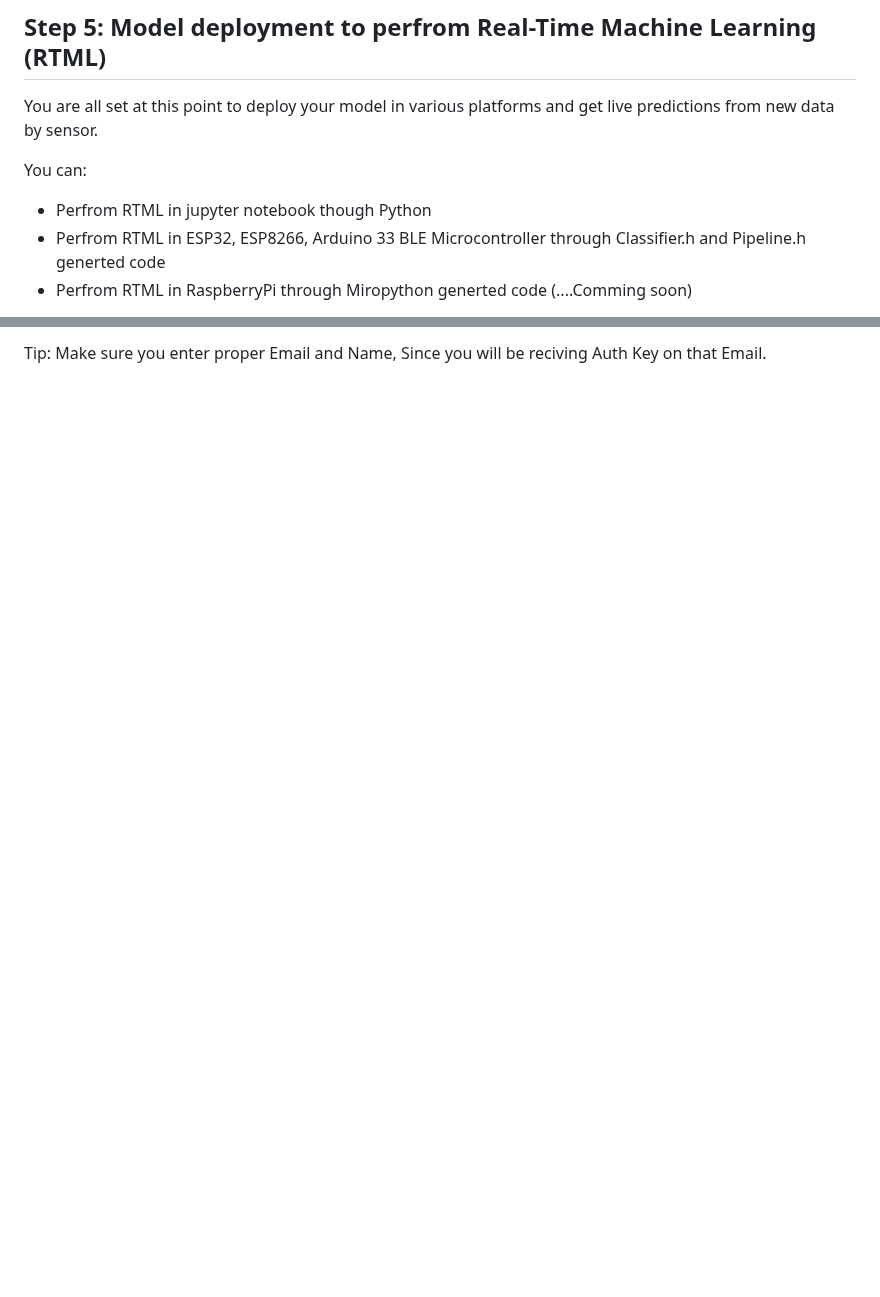
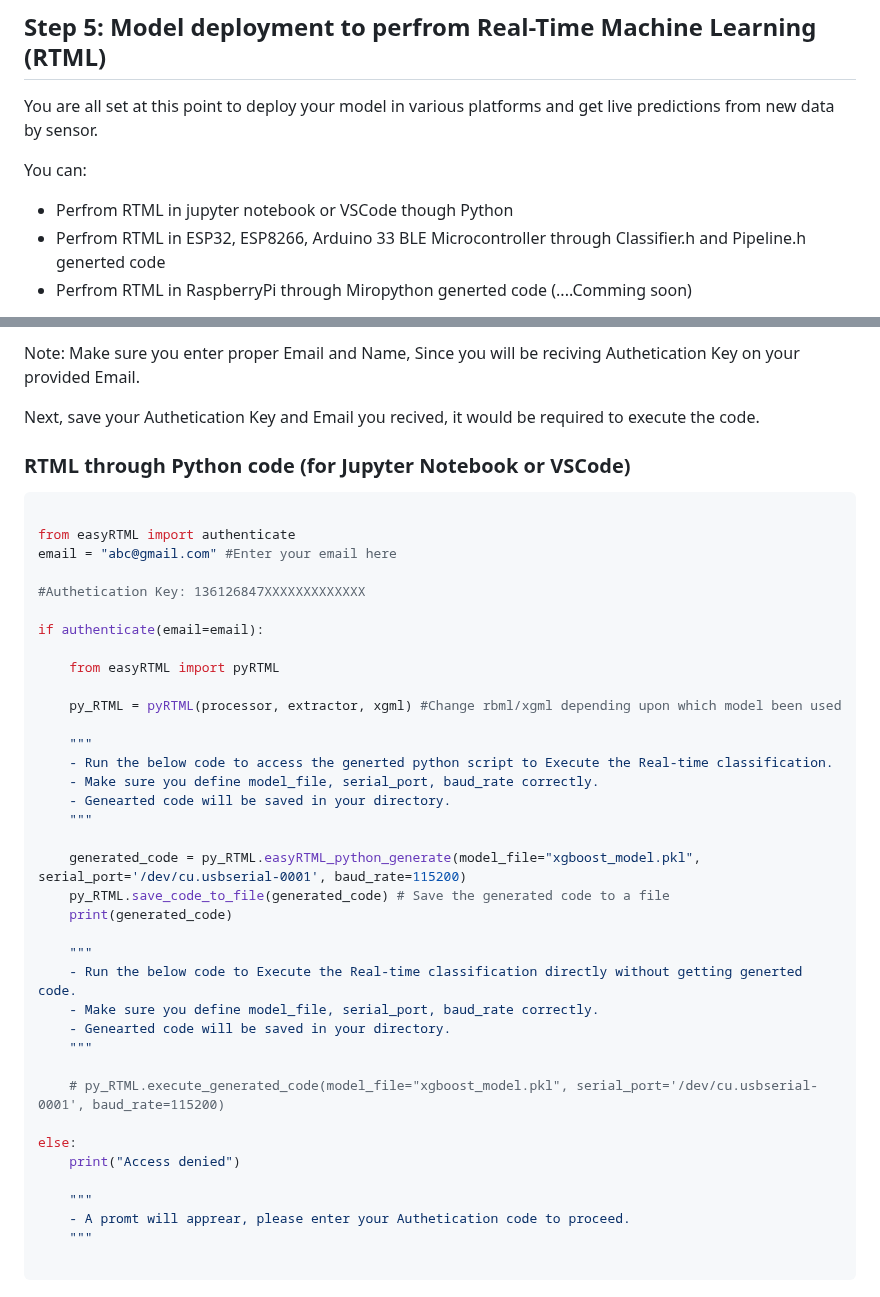
Before and after one commit to easyRTML/easyRTML, a Markdown page: easyRTML_PakageContent/README.md, 2 parts joined by grey strips. GitHub-like rendering; blank space fills up the shorter version.

````diff
--- a/easyRTML_PakageContent/README.md
+++ b/easyRTML_PakageContent/README.md
@@ -186,7 +186,7 @@ rfml.Random_forest(
 You are all set at this point to deploy your model in various platforms and get live predictions from new data by sensor.
 
 You can:
-- Perfrom RTML in jupyter notebook though Python
+- Perfrom RTML in jupyter notebook or VSCode though Python
 - Perfrom RTML in ESP32, ESP8266, Arduino 33 BLE Microcontroller through Classifier.h and Pipeline.h generted code
 - Perfrom RTML in RaspberryPi through Miropython generted code (....Comming soon)
 
@@ -195,2 +194,48 @@ To use any of this code, you should get an Authetication Key from https://easyrt
 
-Tip: Make sure you enter proper Email and Name, Since you will be reciving Auth Key on that Email.
+
+Note: Make sure you enter proper Email and Name, Since you will be reciving Authetication Key on your provided Email.
+
+Next, save your Authetication Key and Email you recived, it would be required to execute the code.
+
+
+### RTML through Python code (for Jupyter Notebook or VSCode)
+
+```sh
+
+from easyRTML import authenticate
+email = "abc@gmail.com" #Enter your email here
+
+#Authetication Key: 136126847XXXXXXXXXXXXX
+
+if authenticate(email=email):
+
+    from easyRTML import pyRTML
+
+    py_RTML = pyRTML(processor, extractor, xgml) #Change rbml/xgml depending upon which model been used
+
+    """
+    - Run the below code to access the generted python script to Execute the Real-time classification.
+    - Make sure you define model_file, serial_port, baud_rate correctly.
+    - Genearted code will be saved in your directory.
+    """
+
+    generated_code = py_RTML.easyRTML_python_generate(model_file="xgboost_model.pkl", serial_port='/dev/cu.usbserial-0001', baud_rate=115200)
+    py_RTML.save_code_to_file(generated_code) # Save the generated code to a file
+    print(generated_code)
+
+    """
+    - Run the below code to Execute the Real-time classification directly without getting generted code.
+    - Make sure you define model_file, serial_port, baud_rate correctly.
+    - Genearted code will be saved in your directory.
+    """
+
+    # py_RTML.execute_generated_code(model_file="xgboost_model.pkl", serial_port='/dev/cu.usbserial-0001', baud_rate=115200)
+
+else:
+    print("Access denied")
+
+    """
+    - A promt will apprear, please enter your Authetication code to proceed.
+    """
+
+```
````
Also changed, not shown: other parts of easyRTML_PakageContent/README.md (+0 -1 lines).
